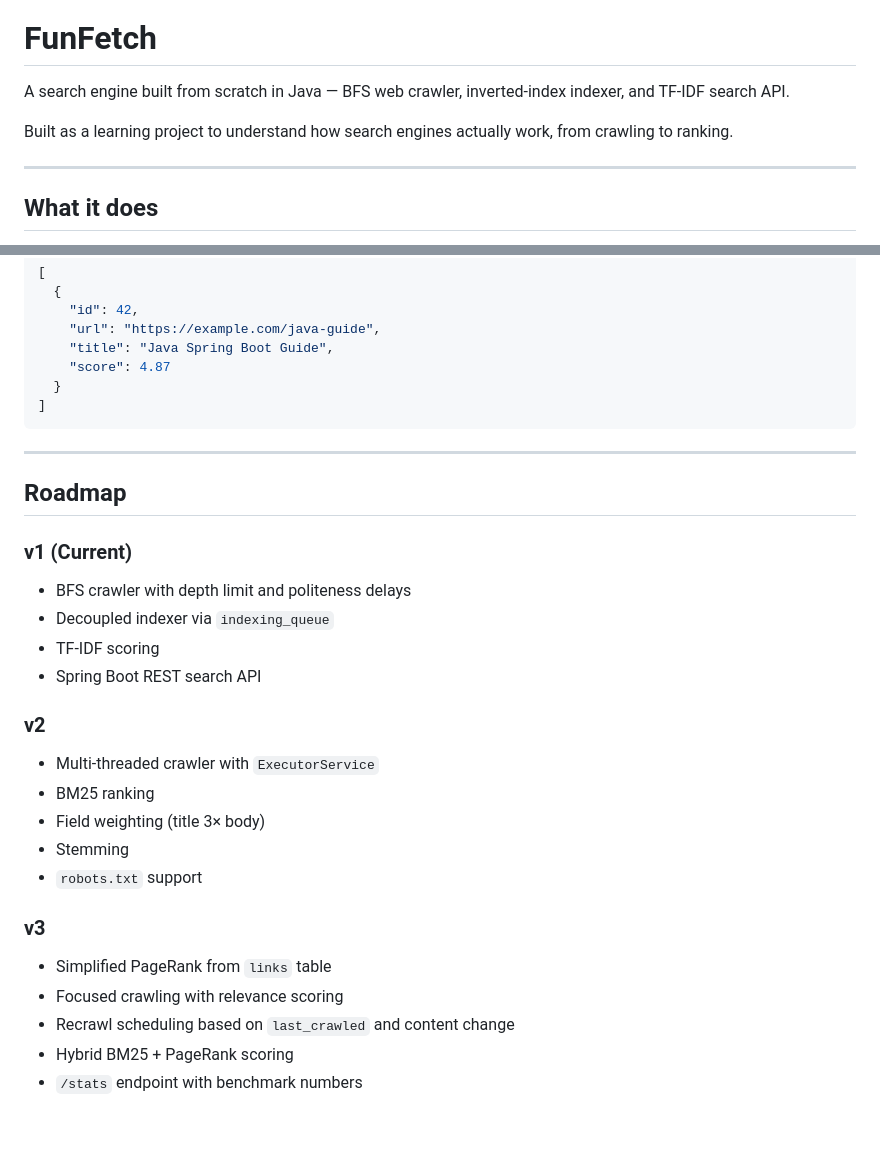
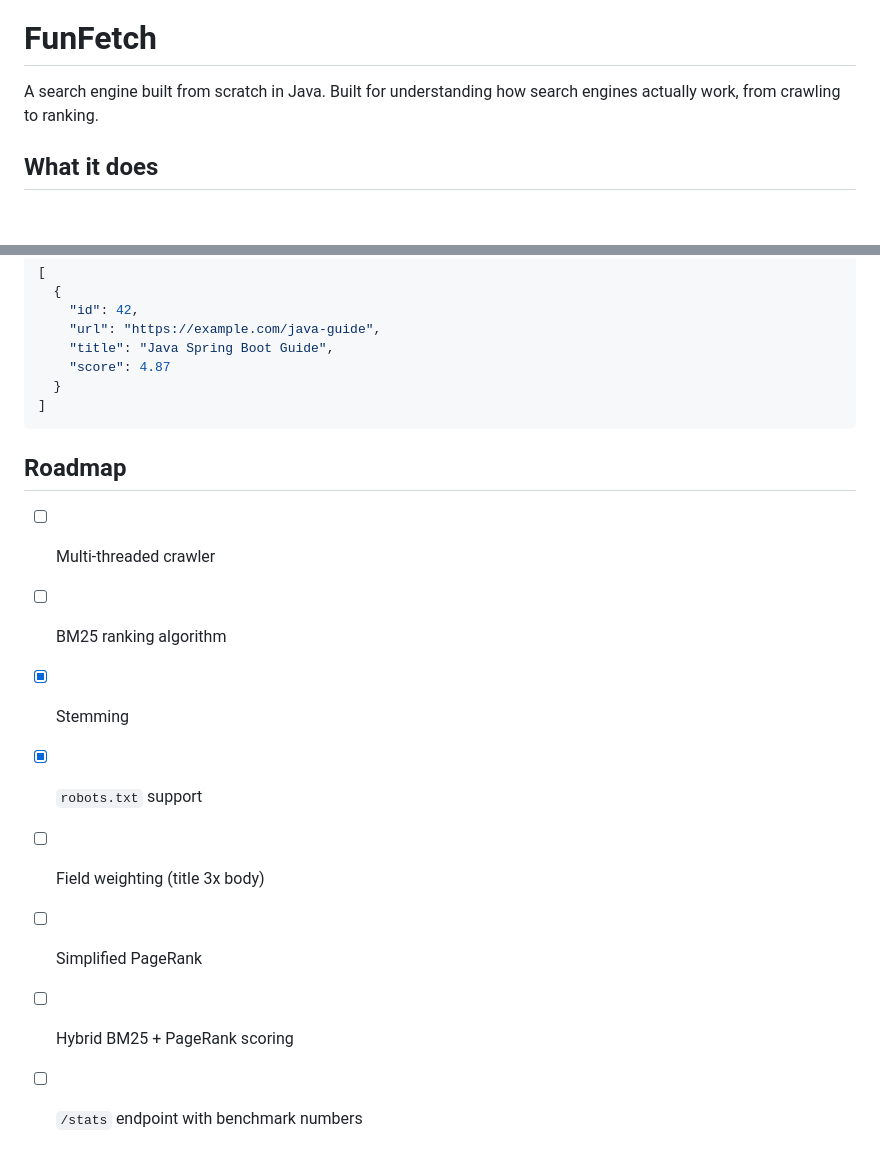
Before and after one commit to suryadeepkoduri/fun-fetch, a Markdown page: README.md, 2 parts joined by grey strips. Drawn GitHub-style; blank space fills up the shorter version.

Commit message:
Enhance README with clearer project overview and roadmap
Updated project description for clarity and revised roadmap to include specific features and their status.

````diff
--- a/README.md
+++ b/README.md
@@ -2,11 +2,7 @@
 
 # FunFetch
 
-A search engine built from scratch in Java — BFS web crawler, inverted-index indexer, and TF-IDF search API.
-
-Built as a learning project to understand how search engines actually work, from crawling to ranking.
-
----
+A search engine built from scratch in Java. Built for understanding how search engines actually work, from crawling to ranking.
 
 ## What it does
 
@@ -135,29 +131,13 @@ Response:
 ]
 ```
 
----
-
 ## Roadmap
 
-### v1 (Current)
-
-- BFS crawler with depth limit and politeness delays
-- Decoupled indexer via `indexing_queue`
-- TF-IDF scoring
-- Spring Boot REST search API
-
-### v2
-
-- Multi-threaded crawler with `ExecutorService`
-- BM25 ranking
-- Field weighting (title 3× body)
-- Stemming
-- `robots.txt` support
-
-### v3
-
-- Simplified PageRank from `links` table
-- Focused crawling with relevance scoring
-- Recrawl scheduling based on `last_crawled` and content change
-- Hybrid BM25 + PageRank scoring
-- `/stats` endpoint with benchmark numbers
+- [ ] Multi-threaded crawler
+- [ ] BM25 ranking algorithm
+- [x] Stemming
+- [x] `robots.txt` support
+- [ ] Field weighting (title 3x body)
+- [ ] Simplified PageRank
+- [ ] Hybrid BM25 + PageRank scoring
+- [ ] `/stats` endpoint with benchmark numbers
````
Also changed, not shown: other parts of README.md (+1 -1 lines).
